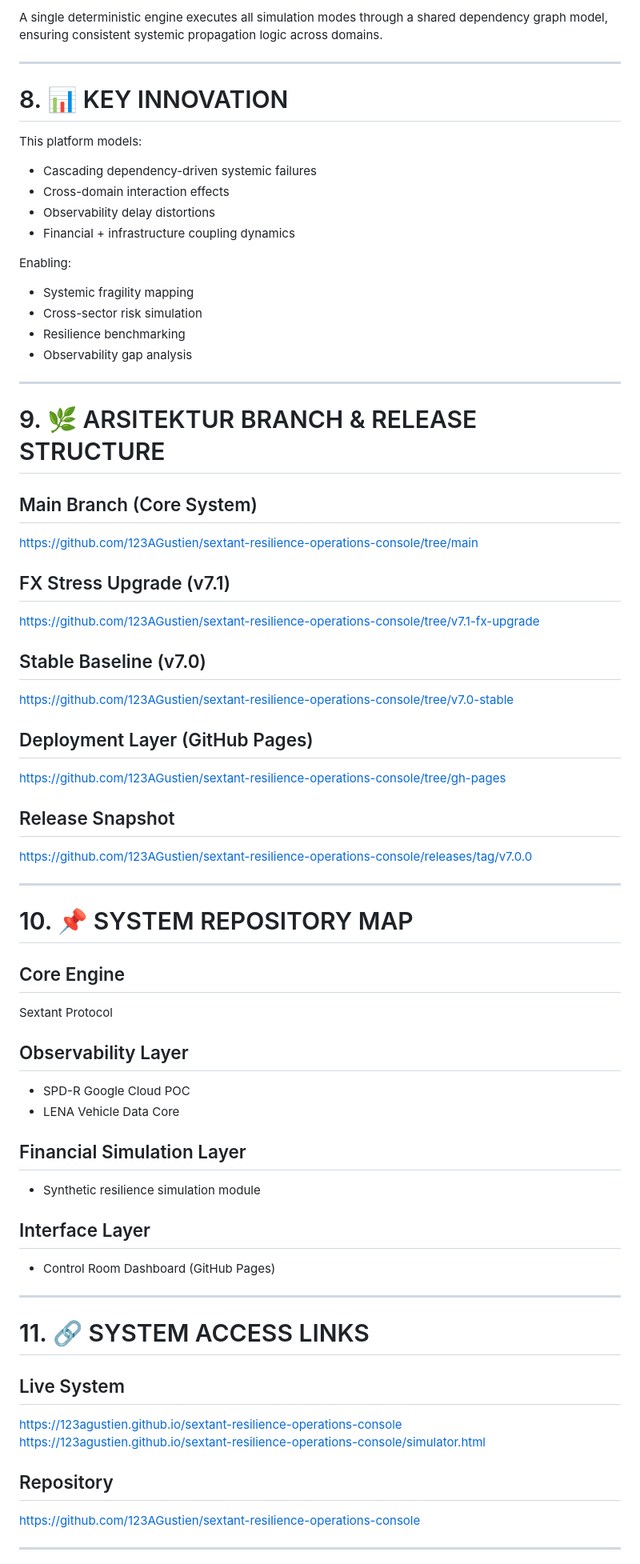
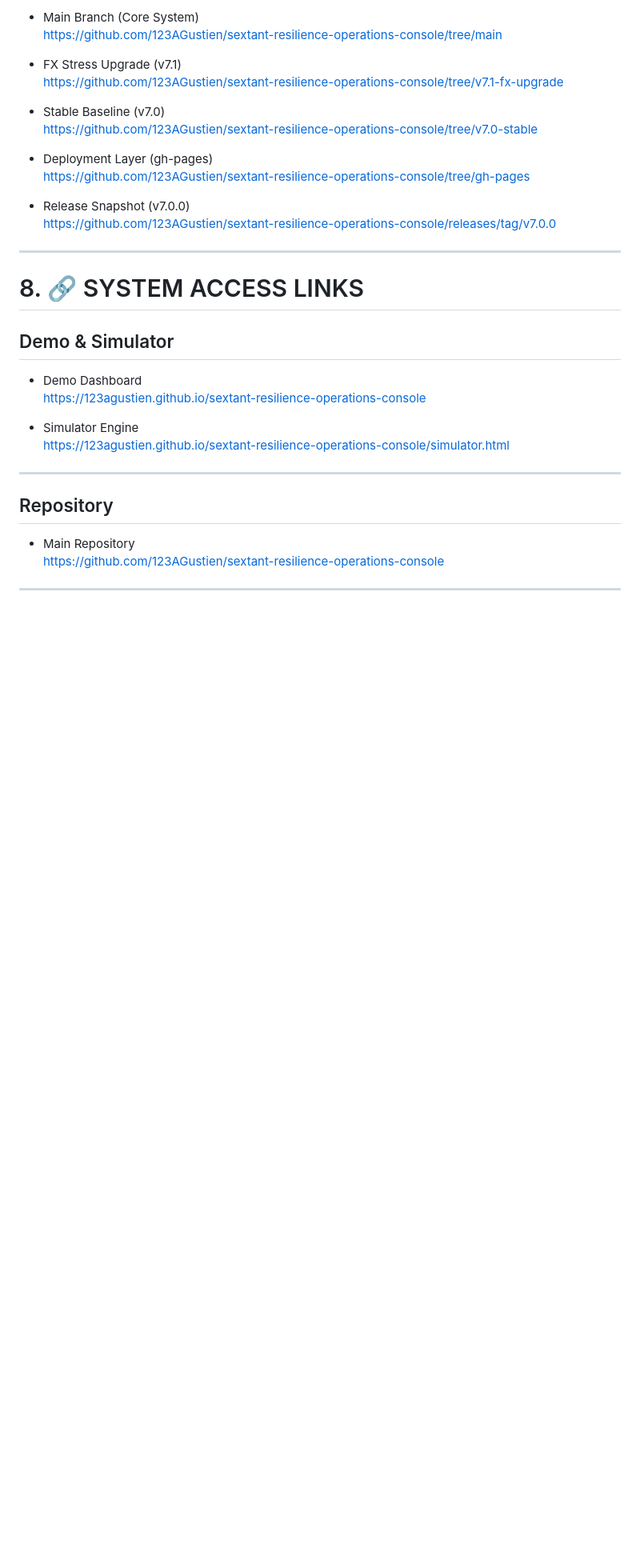
Before and after one commit to 123AGustien/sextant-resilience-operations-console, a Markdown page: README.md, the part around one of its changes. Shown at 80% size. Drawn GitHub-style; blank space fills up the shorter version.

```diff
--- a/README.md
+++ b/README.md
@@ -132,69 +96,36 @@ Where:
 
-A single deterministic engine executes all simulation modes through a shared dependency graph model, ensuring consistent systemic propagation logic across domains.
-
----
-
-# 8. 📊 KEY INNOVATION
-
-This platform models:
-
-- Cascading dependency-driven systemic failures
-- Cross-domain interaction effects
-- Observability delay distortions
-- Financial + infrastructure coupling dynamics
-
-Enabling:
-
-- Systemic fragility mapping
-- Cross-sector risk simulation
-- Resilience benchmarking
-- Observability gap analysis
-
----
-
-# 9. 🌿 ARSITEKTUR BRANCH & RELEASE STRUCTURE
-
-## Main Branch (Core System)
+- Main Branch (Core System)
 https://github.com/123AGustien/sextant-resilience-operations-console/tree/main
 
-## FX Stress Upgrade (v7.1)
+- FX Stress Upgrade (v7.1)
 https://github.com/123AGustien/sextant-resilience-operations-console/tree/v7.1-fx-upgrade
 
-## Stable Baseline (v7.0)
+- Stable Baseline (v7.0)
 https://github.com/123AGustien/sextant-resilience-operations-console/tree/v7.0-stable
 
-## Deployment Layer (GitHub Pages)
+- Deployment Layer (gh-pages)
 https://github.com/123AGustien/sextant-resilience-operations-console/tree/gh-pages
 
-## Release Snapshot
+- Release Snapshot (v7.0.0)
 https://github.com/123AGustien/sextant-resilience-operations-console/releases/tag/v7.0.0
 
 ---
 
-# 10. 📌 SYSTEM REPOSITORY MAP
+# 8. 🔗 SYSTEM ACCESS LINKS
 
-## Core Engine
-Sextant Protocol
+## Demo & Simulator
 
-## Observability Layer
-- SPD-R Google Cloud POC
-- LENA Vehicle Data Core
+- Demo Dashboard
+https://123agustien.github.io/sextant-resilience-operations-console
 
-## Financial Simulation Layer
-- Synthetic resilience simulation module
-
-## Interface Layer
-- Control Room Dashboard (GitHub Pages)
+- Simulator Engine
+https://123agustien.github.io/sextant-resilience-operations-console/simulator.html
 
 ---
 
-# 11. 🔗 SYSTEM ACCESS LINKS
+## Repository
 
-## Live System
-https://123agustien.github.io/sextant-resilience-operations-console
-https://123agustien.github.io/sextant-resilience-operations-console/simulator.html
-
-## Repository
+- Main Repository
 https://github.com/123AGustien/sextant-resilience-operations-console
 
 ---
```
Also changed, not shown: other parts of README.md (+43 -71 lines).
